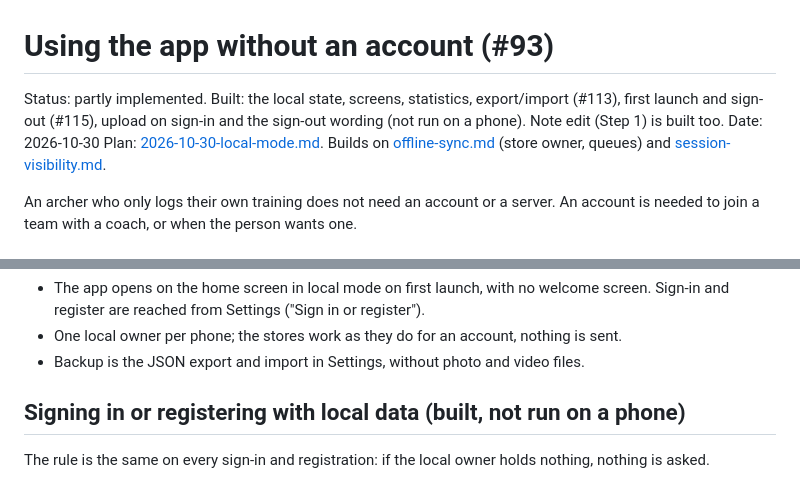
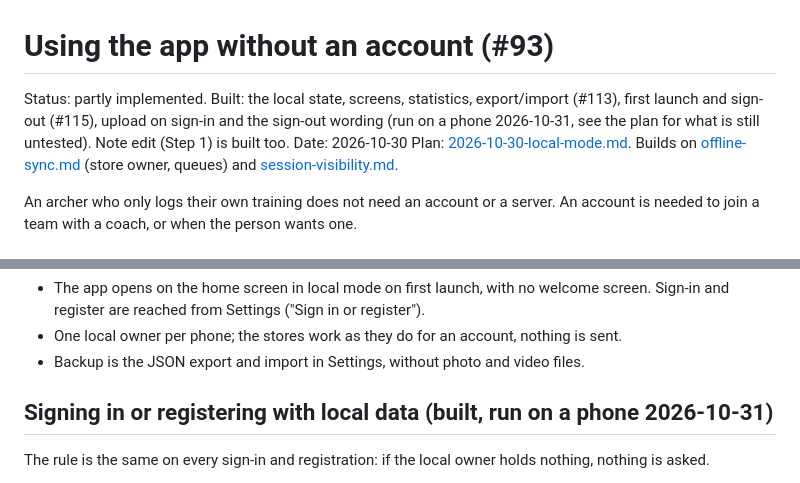
Before and after one commit to fletchr-app/fletchr, a Markdown page: specs/design/local-mode.md, 2 parts joined by grey strips. Drawn GitHub-style.

```diff
--- a/specs/design/local-mode.md
+++ b/specs/design/local-mode.md
@@ -1,6 +1,6 @@
 # Using the app without an account (#93)
 
-Status: partly implemented. Built: the local state, screens, statistics, export/import (#113), first launch and sign-out (#115), upload on sign-in and the sign-out wording (not run on a phone). Note edit (Step 1) is built too.
+Status: partly implemented. Built: the local state, screens, statistics, export/import (#113), first launch and sign-out (#115), upload on sign-in and the sign-out wording (run on a phone 2026-10-31, see the plan for what is still untested). Note edit (Step 1) is built too.
 Date: 2026-10-30
 Plan: [2026-10-30-local-mode.md](../plans/2026-10-30-local-mode.md). Builds on [offline-sync.md](offline-sync.md) (store owner, queues) and [session-visibility.md](session-visibility.md).
 
@@ -14,7 +14,7 @@ How local mode works today (state, local owner, routes, screens, statistics, not
 - One local owner per phone; the stores work as they do for an account, nothing is sent.
 - Backup is the JSON export and import in Settings, without photo and video files.
 
-## Signing in or registering with local data (built, not run on a phone)
+## Signing in or registering with local data (built, run on a phone 2026-10-31)
 
 The rule is the same on every sign-in and registration: if the local owner holds nothing, nothing is asked.
 
```
Also changed, not shown: specs/plans/2026-10-30-local-mode.md (+5 -3 lines).
